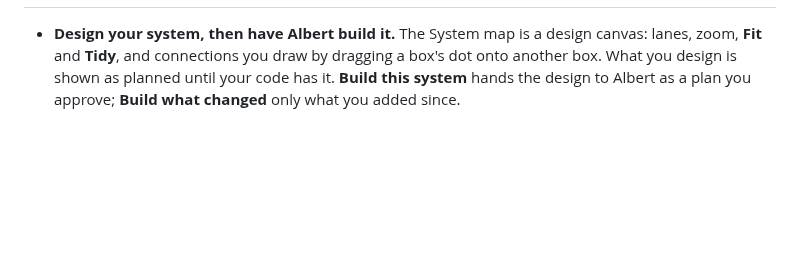
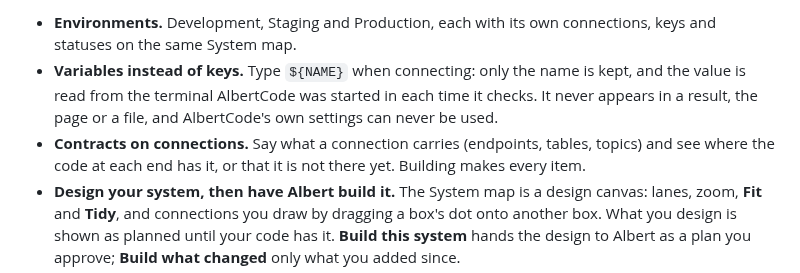
Before and after one commit to huynvic/albertcode-swe-agent, a Markdown page: CHANGELOG.md, the part around one of its changes. Rendered like a GitHub page; blank space fills up the shorter version.

```diff
--- a/CHANGELOG.md
+++ b/CHANGELOG.md
@@ -7,4 +7,11 @@ on the [releases page](https://github.com/huynvic/albertcode-swe-agent/releases)
 
+- **Environments.** Development, Staging and Production, each with its own connections, keys and
+  statuses on the same System map.
+- **Variables instead of keys.** Type `${NAME}` when connecting: only the name is kept, and the value
+  is read from the terminal AlbertCode was started in each time it checks. It never appears in a
+  result, the page or a file, and AlbertCode's own settings can never be used.
+- **Contracts on connections.** Say what a connection carries (endpoints, tables, topics) and see
+  where the code at each end has it, or that it is not there yet. Building makes every item.
 - **Design your system, then have Albert build it.** The System map is a design canvas: lanes,
   zoom, **Fit** and **Tidy**, and connections you draw by dragging a box's dot onto another box.
   What you design is shown as planned until your code has it. **Build this system** hands the design
```
Also changed, not shown: other parts of CHANGELOG.md (+1 -1 lines), README.md (+17 -0 lines), docs/usage.md (+19 -0 lines), assets/readme/screen-system-environments-dark.png (added), assets/readme/screen-system-environments-light.png (added).
